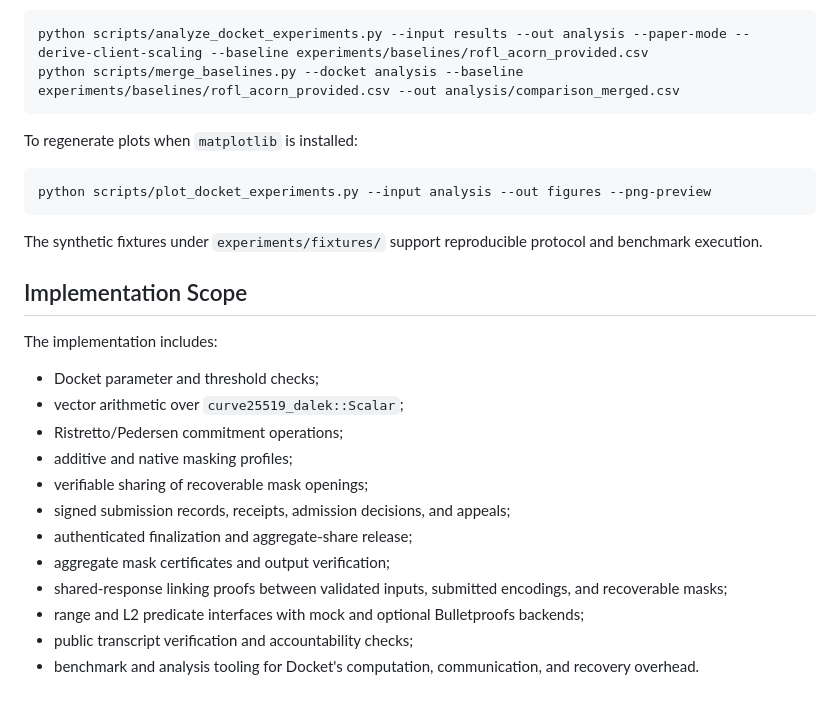
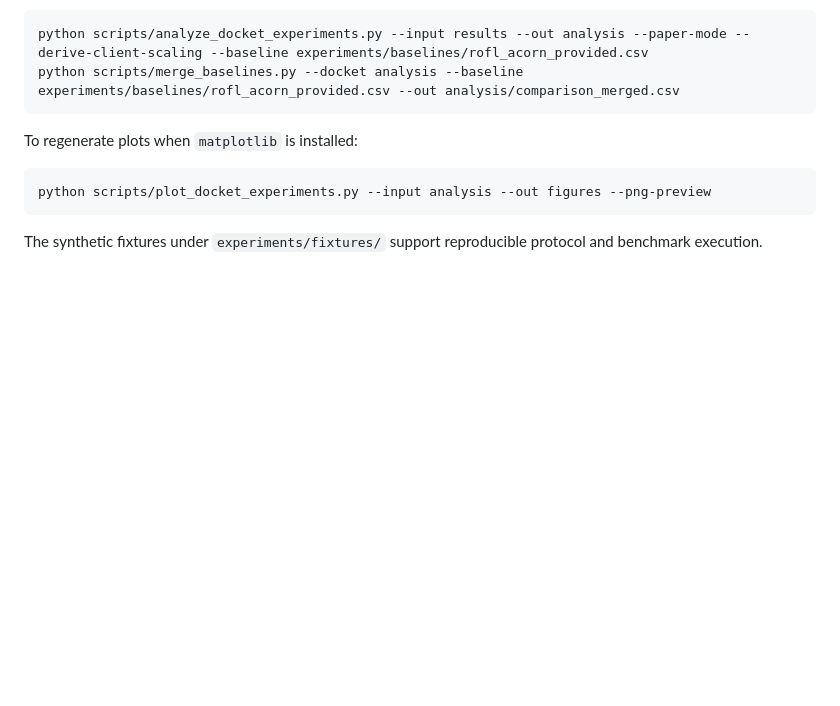
Before and after one commit to LuZLouis/Docket, a Markdown page: README.md, the part around the change. GitHub-like rendering; blank space fills up the shorter version.

```diff
--- a/README.md
+++ b/README.md
@@ -109,23 +109,3 @@ python scripts/plot_docket_experiments.py --input analysis --out figures --png-p
 
 The synthetic fixtures under `experiments/fixtures/` support reproducible
 protocol and benchmark execution.
-
-## Implementation Scope
-
-The implementation includes:
-
-- Docket parameter and threshold checks;
-- vector arithmetic over `curve25519_dalek::Scalar`;
-- Ristretto/Pedersen commitment operations;
-- additive and native masking profiles;
-- verifiable sharing of recoverable mask openings;
-- signed submission records, receipts, admission decisions, and appeals;
-- authenticated finalization and aggregate-share release;
-- aggregate mask certificates and output verification;
-- shared-response linking proofs between validated inputs, submitted
-  encodings, and recoverable masks;
-- range and L2 predicate interfaces with mock and optional Bulletproofs
-  backends;
-- public transcript verification and accountability checks;
-- benchmark and analysis tooling for Docket's computation, communication,
-  and recovery overhead.
```
